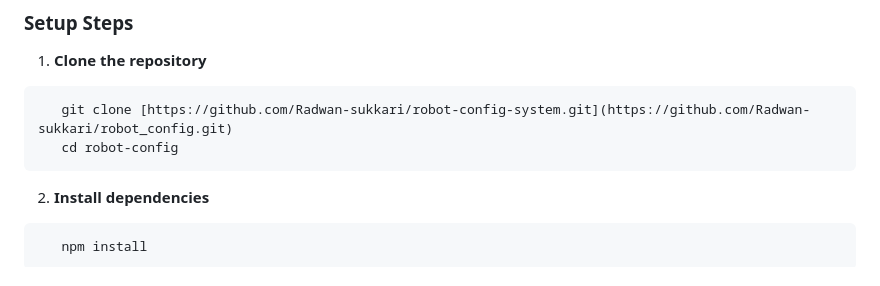
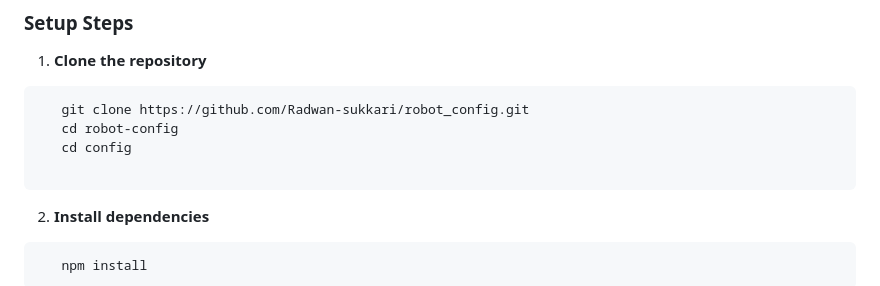
Before and after one commit to Radwan-sukkari/robot_config, a Markdown page: README.md, the part around the change. Rendered like a GitHub page.

Commit message:
Fix clone URL in README setup steps

````diff
--- a/README.md
+++ b/README.md
@@ -115,8 +115,10 @@ The first phase focuses on creating a robust configuration interface where users
 
 1. **Clone the repository**
 ```bash
-   git clone [https://github.com/Radwan-sukkari/robot-config-system.git](https://github.com/Radwan-sukkari/robot_config.git)
+   git clone https://github.com/Radwan-sukkari/robot_config.git
    cd robot-config
+   cd config
+
 ```
 
 2. **Install dependencies**
````
